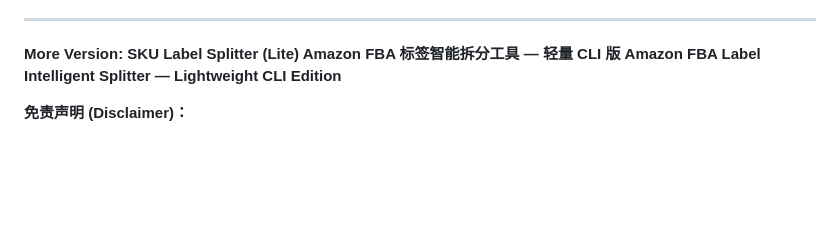
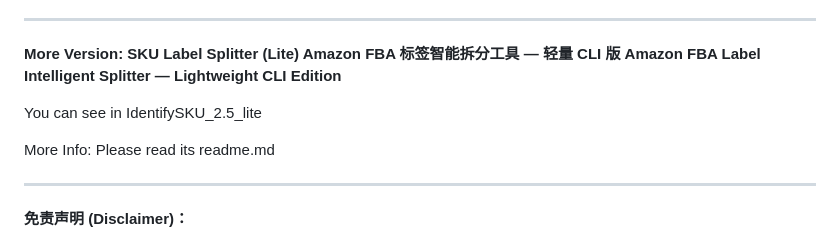
Before and after one commit to markblogforpublic/IdentifySKU, a Markdown page: README.md, the part around the change. Drawn GitHub-style; blank space fills up the shorter version.

Commit message:
Update README with more info and disclaimer
Added additional information and a disclaimer to the README.

```diff
--- a/README.md
+++ b/README.md
@@ -13,7 +13,12 @@ SKU Label Splitter (Lite)
 Amazon FBA 标签智能拆分工具 — 轻量 CLI 版
 Amazon FBA Label Intelligent Splitter — Lightweight CLI Edition**
 
+You can see in IdentifySKU_2.5_lite
 
+More Info: Please read its readme.md
+
+
+---
 **免责声明 (Disclaimer)：**
 
 **本工具为开源公益项目（MIT License），仅供学习与合法用途。使用者须确保所处理的标签文件来源合规，并对自己的操作承担全部责任。开发者不对此工具的误用或任何间接损失负责。This is an open-source, goodwill project. Users are solely responsible for ensuring their usage complies with all applicable laws and regulations.**
```
